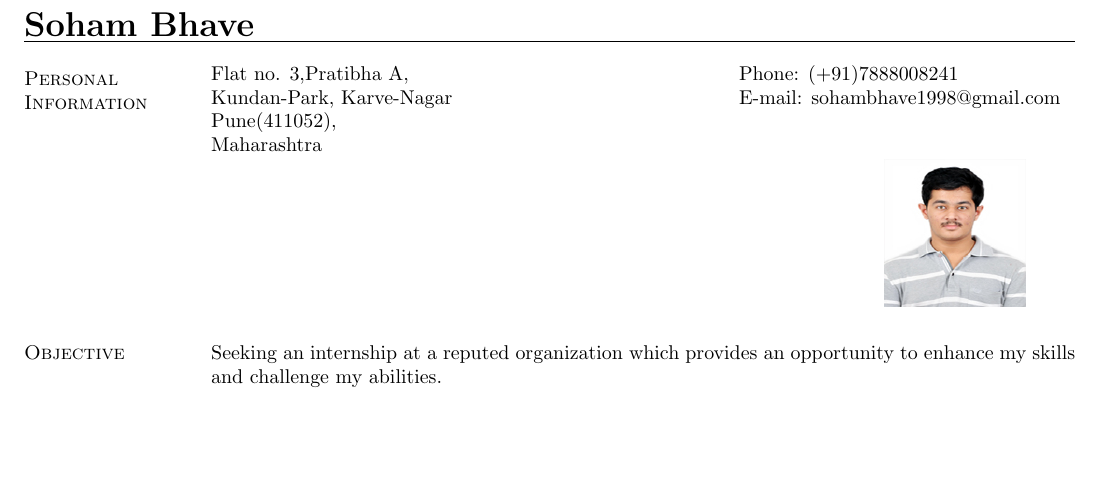
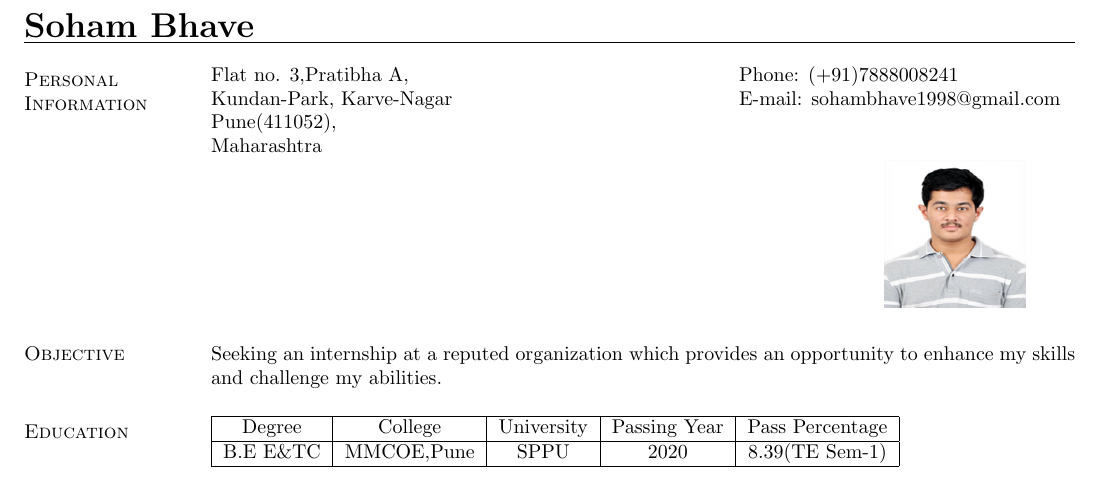
Before and after one commit to sohambhave/Soham_Bhave_Resume, a LaTeX CV (Resume_Latex/Soham_Bhave_Resume.tex): part of the page, cut so that both start at the same text, the shorter picture padded with empty space. Compiled offline with pdfLaTeX.

Commit message:
Education

```diff
--- a/Resume_Latex/Soham_Bhave_Resume.tex
+++ b/Resume_Latex/Soham_Bhave_Resume.tex
@@ -46,5 +46,14 @@ Maharashtra   \\
 
 Seeking an internship at a reputed organization which provides an opportunity to enhance my skills and challenge my abilities.
 
+\section{\sc Education}
+\begin{tabular}{ |c|c|c|c|c| }
+ \hline
+ Degree & College & University & Passing Year & Pass Percentage \\
+\hline
+B.E  E\&TC & MMCOE,Pune & SPPU & 2020 & 8.39(TE Sem-1) \\
+ \hline
+\end{tabular}
+
 \end{resume}
 \end{document}
```
Also changed, not shown: Resume_Latex/Soham_Bhave_Resume.pdf, 1 other file.
